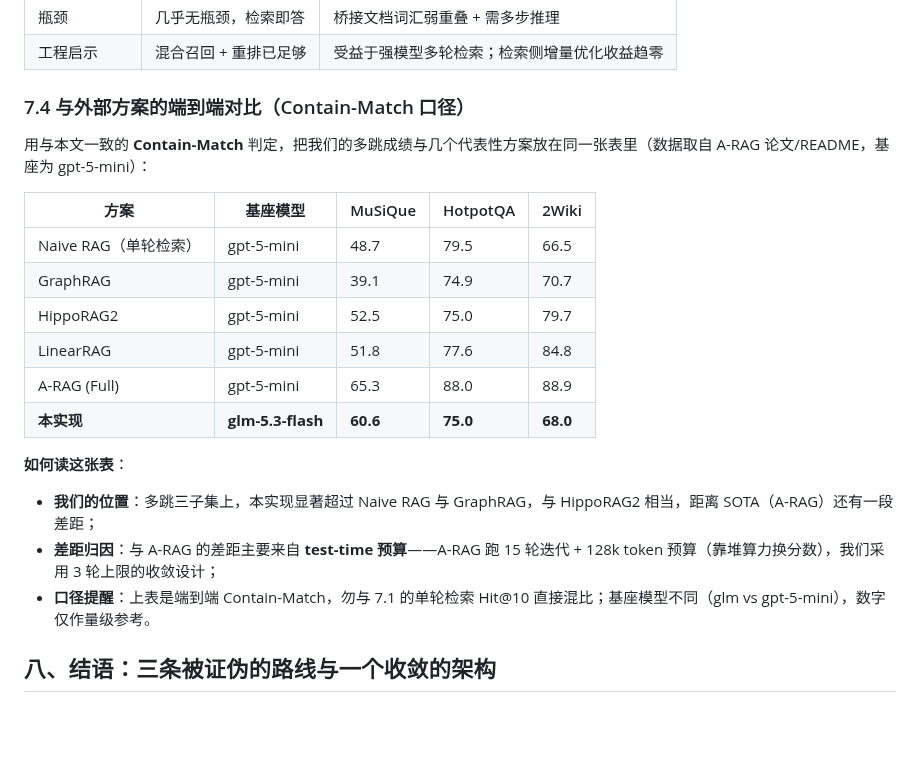
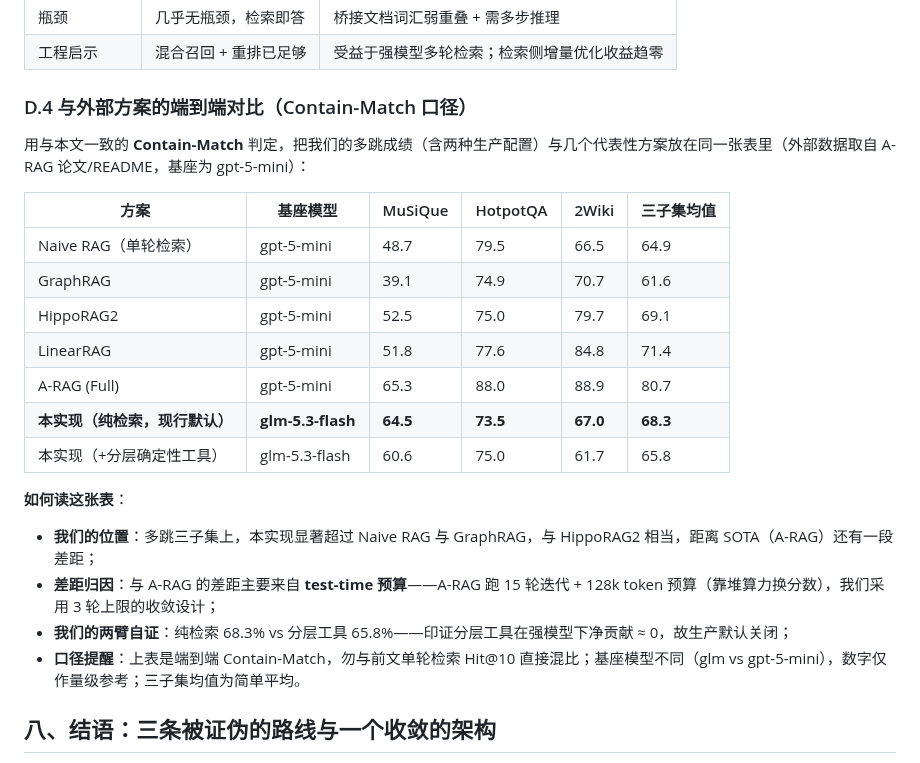
Before and after one commit to mxr-vector/mxr-multi-agent-service, a Markdown page: readme/blog/RAG-blog.md, the part around the change. Rendered like a GitHub page; blank space fills up the shorter version.

Commit message:
docs(blog): 更新 RAG 博客中的端到端对比表格
- 将章节标题从 7.4 更新为 D.4
- 在对比表格中添加三子集均值列并补充相关数据
- 区分纯检索和分层工具两种配置的性能表现
- 添加关于两臂自证的分析说明
- 修正口径提醒的表述使其更准确

```diff
--- a/readme/blog/RAG-blog.md
+++ b/readme/blog/RAG-blog.md
@@ -180,23 +180,25 @@ A-RAG 是与我们**同源同构**的方案——同样遵循“自主策略 +
 | 瓶颈 | 几乎无瓶颈，检索即答 | 桥接文档词汇弱重叠 + 需多步推理 |
 | 工程启示 | 混合召回 + 重排已足够 | 受益于强模型多轮检索；检索侧增量优化收益趋零 |
 
-### 7.4 与外部方案的端到端对比（Contain-Match 口径）
+### D.4 与外部方案的端到端对比（Contain-Match 口径）
 
-用与本文一致的 **Contain-Match** 判定，把我们的多跳成绩与几个代表性方案放在同一张表里（数据取自 A-RAG 论文/README，基座为 gpt-5-mini）：
+用与本文一致的 **Contain-Match** 判定，把我们的多跳成绩（含两种生产配置）与几个代表性方案放在同一张表里（外部数据取自 A-RAG 论文/README，基座为 gpt-5-mini）：
 
-| 方案 | 基座模型 | MuSiQue | HotpotQA | 2Wiki |
-|--|--|--|--|--|
-| Naive RAG（单轮检索） | gpt-5-mini | 48.7 | 79.5 | 66.5 |
-| GraphRAG | gpt-5-mini | 39.1 | 74.9 | 70.7 |
-| HippoRAG2 | gpt-5-mini | 52.5 | 75.0 | 79.7 |
-| LinearRAG | gpt-5-mini | 51.8 | 77.6 | 84.8 |
-| A-RAG (Full) | gpt-5-mini | 65.3 | 88.0 | 88.9 |
-| **本实现** | **glm-5.3-flash** | **60.6** | **75.0** | **68.0** |
+| 方案 | 基座模型 | MuSiQue | HotpotQA | 2Wiki | 三子集均值 |
+|--|--|--|--|--|--|
+| Naive RAG（单轮检索） | gpt-5-mini | 48.7 | 79.5 | 66.5 | 64.9 |
+| GraphRAG | gpt-5-mini | 39.1 | 74.9 | 70.7 | 61.6 |
+| HippoRAG2 | gpt-5-mini | 52.5 | 75.0 | 79.7 | 69.1 |
+| LinearRAG | gpt-5-mini | 51.8 | 77.6 | 84.8 | 71.4 |
+| A-RAG (Full) | gpt-5-mini | 65.3 | 88.0 | 88.9 | 80.7 |
+| **本实现（纯检索，现行默认）** | **glm-5.3-flash** | **64.5** | **73.5** | **67.0** | **68.3** |
+| 本实现（+分层确定性工具） | glm-5.3-flash | 60.6 | 75.0 | 61.7 | 65.8 |
 
 **如何读这张表**：
 - **我们的位置**：多跳三子集上，本实现显著超过 Naive RAG 与 GraphRAG，与 HippoRAG2 相当，距离 SOTA（A-RAG）还有一段差距；
 - **差距归因**：与 A-RAG 的差距主要来自 **test-time 预算**——A-RAG 跑 15 轮迭代 + 128k token 预算（靠堆算力换分数），我们采用 3 轮上限的收敛设计；
-- **口径提醒**：上表是端到端 Contain-Match，勿与 7.1 的单轮检索 Hit@10 直接混比；基座模型不同（glm vs gpt-5-mini），数字仅作量级参考。
+- **我们的两臂自证**：纯检索 68.3% vs 分层工具 65.8%——印证分层工具在强模型下净贡献 ≈ 0，故生产默认关闭；
+- **口径提醒**：上表是端到端 Contain-Match，勿与前文单轮检索 Hit@10 直接混比；基座模型不同（glm vs gpt-5-mini），数字仅作量级参考；三子集均值为简单平均。
 
 ## 八、结语：三条被证伪的路线与一个收敛的架构
 
```
